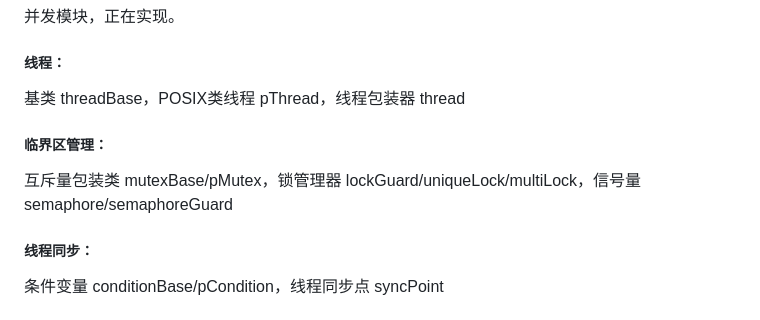
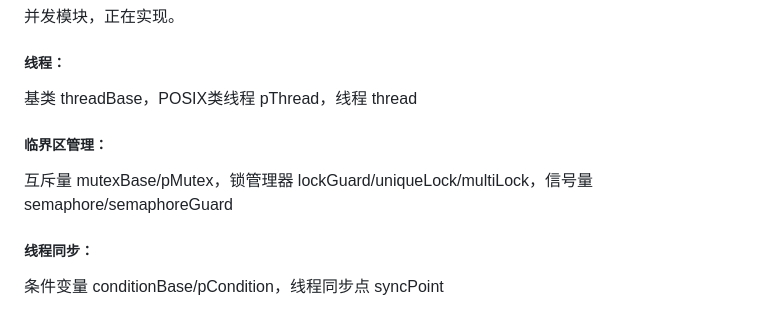
Before and after one commit to WaterCylinder/original, a Markdown page: README.md, the part around the change. Drawn GitHub-style.

```diff
--- a/README.md
+++ b/README.md
@@ -140,11 +140,11 @@ array("hello world!")
 
 ##### 线程：
 
-基类 threadBase，POSIX类线程 pThread，线程包装器 thread
+基类 threadBase，POSIX类线程 pThread，线程 thread
 
 ##### 临界区管理：
 
-互斥量包装类 mutexBase/pMutex，锁管理器 lockGuard/uniqueLock/multiLock，信号量 semaphore/semaphoreGuard
+互斥量 mutexBase/pMutex，锁管理器 lockGuard/uniqueLock/multiLock，信号量 semaphore/semaphoreGuard
 
 ##### 线程同步：
 
```
Also changed, not shown: docs/index.md (+2 -2 lines).
